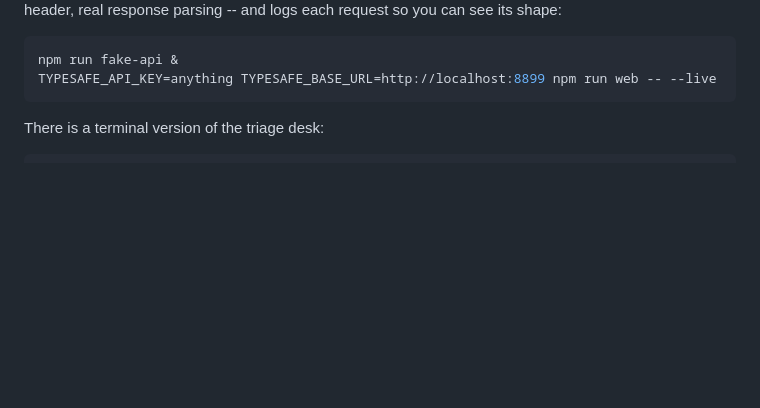
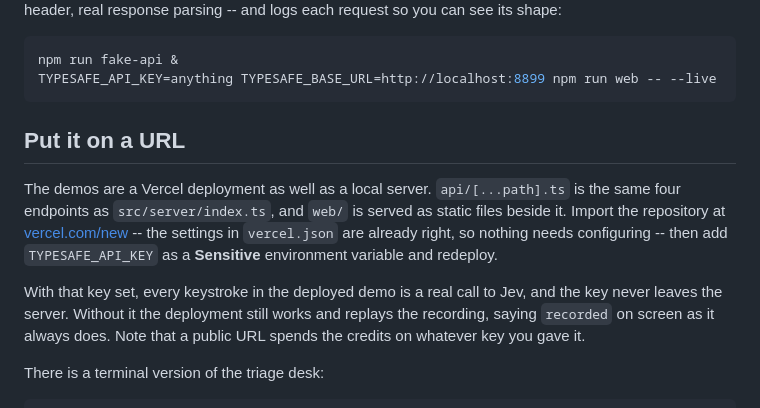
Before and after one commit to jiangyan/jev-demo, a Markdown page: README.md, the part around the change. Rendered like a GitHub page; blank space fills up the shorter version.

Commit message:
Say how to put the demo on a URL
Co-Authored-By: Claude Opus 5 (1M context) <noreply@anthropic.com>
Claude-Session: https://claude.ai/code/session_01QKq1SFGJiaGAGtJmrebyvF

````diff
--- a/README.md
+++ b/README.md
@@ -59,6 +59,19 @@ request so you can see its shape:
 npm run fake-api &
 TYPESAFE_API_KEY=anything TYPESAFE_BASE_URL=http://localhost:8899 npm run web -- --live
 ```
+
+## Put it on a URL
+
+The demos are a Vercel deployment as well as a local server. `api/[...path].ts` is the
+same four endpoints as `src/server/index.ts`, and `web/` is served as static files
+beside it. Import the repository at [vercel.com/new](https://vercel.com/new) -- the
+settings in `vercel.json` are already right, so nothing needs configuring -- then add
+`TYPESAFE_API_KEY` as a **Sensitive** environment variable and redeploy.
+
+With that key set, every keystroke in the deployed demo is a real call to Jev, and the
+key never leaves the server. Without it the deployment still works and replays the
+recording, saying `recorded` on screen as it always does. Note that a public URL spends
+the credits on whatever key you gave it.
 
 There is a terminal version of the triage desk:
 
````
